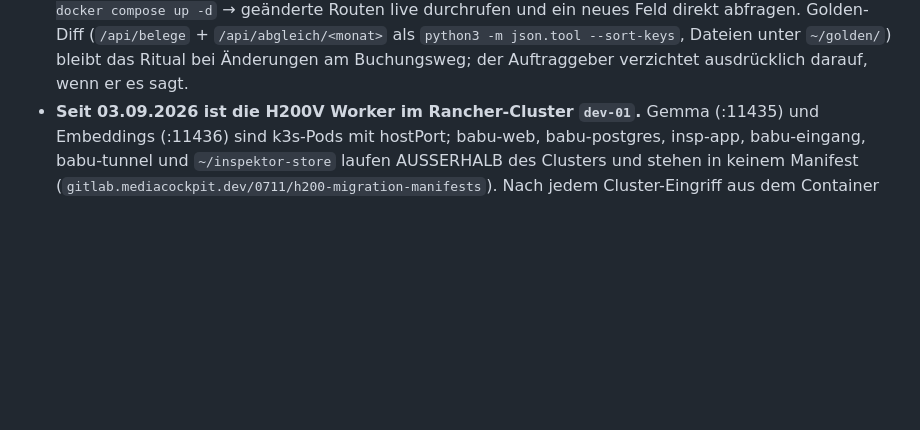
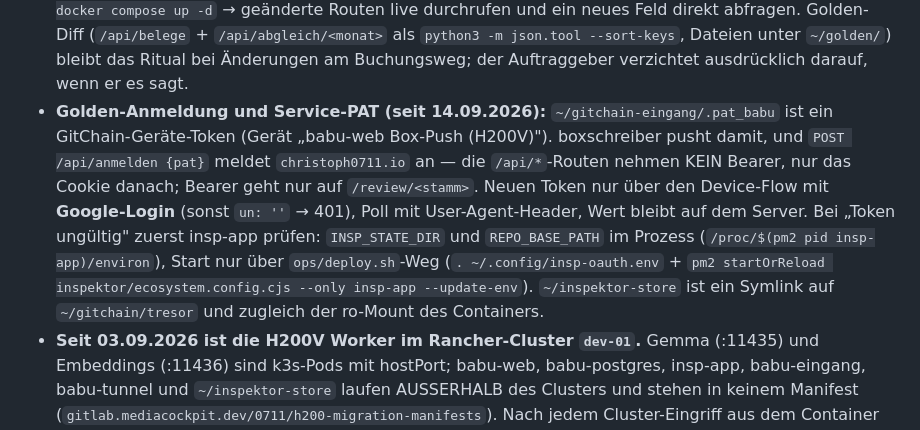
Before and after one commit to C-0711/babu, a Markdown page: CLAUDE.md, the part around the change. Drawn GitHub-style; blank space fills up the shorter version.

```diff
--- a/CLAUDE.md
+++ b/CLAUDE.md
@@ -117,6 +117,17 @@ Lesung) — JS-Kommentare als `/* */`. Im Portal nie Namen in
   als `python3 -m json.tool --sort-keys`, Dateien unter `~/golden/`) bleibt
   das Ritual bei Änderungen am Buchungsweg; der Auftraggeber verzichtet
   ausdrücklich darauf, wenn er es sagt.
+- **Golden-Anmeldung und Service-PAT (seit 14.09.2026):** `~/gitchain-eingang/.pat_babu`
+  ist ein GitChain-Geräte-Token (Gerät „babu-web Box-Push (H200V)"). boxschreiber
+  pusht damit, und `POST /api/anmelden {pat}` meldet `christoph0711.io` an — die
+  `/api/*`-Routen nehmen KEIN Bearer, nur das Cookie danach; Bearer geht nur auf
+  `/review/<stamm>`. Neuen Token nur über den Device-Flow mit **Google-Login**
+  (sonst `un: ''` → 401), Poll mit User-Agent-Header, Wert bleibt auf dem Server.
+  Bei „Token ungültig" zuerst insp-app prüfen: `INSP_STATE_DIR` und
+  `REPO_BASE_PATH` im Prozess (`/proc/$(pm2 pid insp-app)/environ`), Start nur
+  über `ops/deploy.sh`-Weg (`. ~/.config/insp-oauth.env` + `pm2 startOrReload
+  inspektor/ecosystem.config.cjs --only insp-app --update-env`). `~/inspektor-store`
+  ist ein Symlink auf `~/gitchain/tresor` und zugleich der ro-Mount des Containers.
 - **Seit 03.09.2026 ist die H200V Worker im Rancher-Cluster `dev-01`.** Gemma
   (:11435) und Embeddings (:11436) sind k3s-Pods mit hostPort; babu-web,
   babu-postgres, insp-app, babu-eingang, babu-tunnel und `~/inspektor-store`
```
Also changed, not shown: HANDOVER.md (+10 -1 lines).
